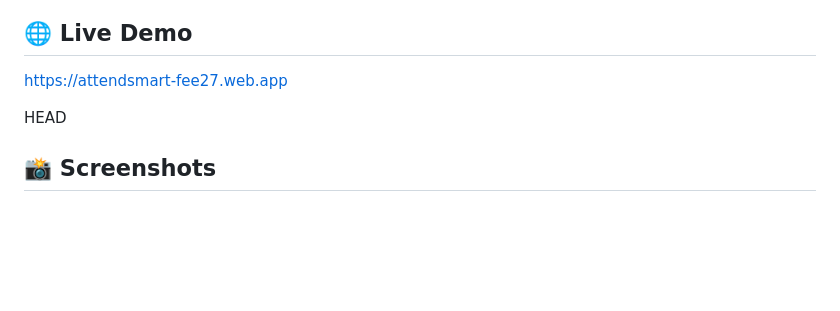
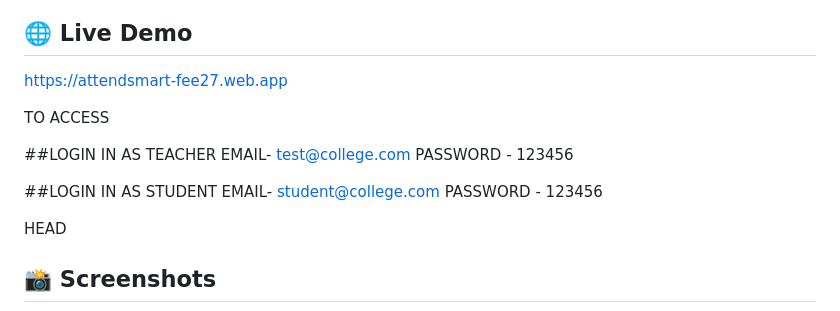
Before and after one commit to aniruddhadari/AttendSmart, a Markdown page: README.md, the part around the change. GitHub-like rendering; blank space fills up the shorter version.

```diff
--- a/README.md
+++ b/README.md
@@ -1,5 +1,15 @@
 ## 🌐 Live Demo
 https://attendsmart-fee27.web.app
+
+TO ACCESS
+
+##LOGIN IN AS TEACHER
+EMAIL- test@college.com
+PASSWORD - 123456
+
+##LOGIN IN AS STUDENT
+EMAIL- student@college.com
+PASSWORD - 123456
 
 HEAD
 ## 📸 Screenshots
```
